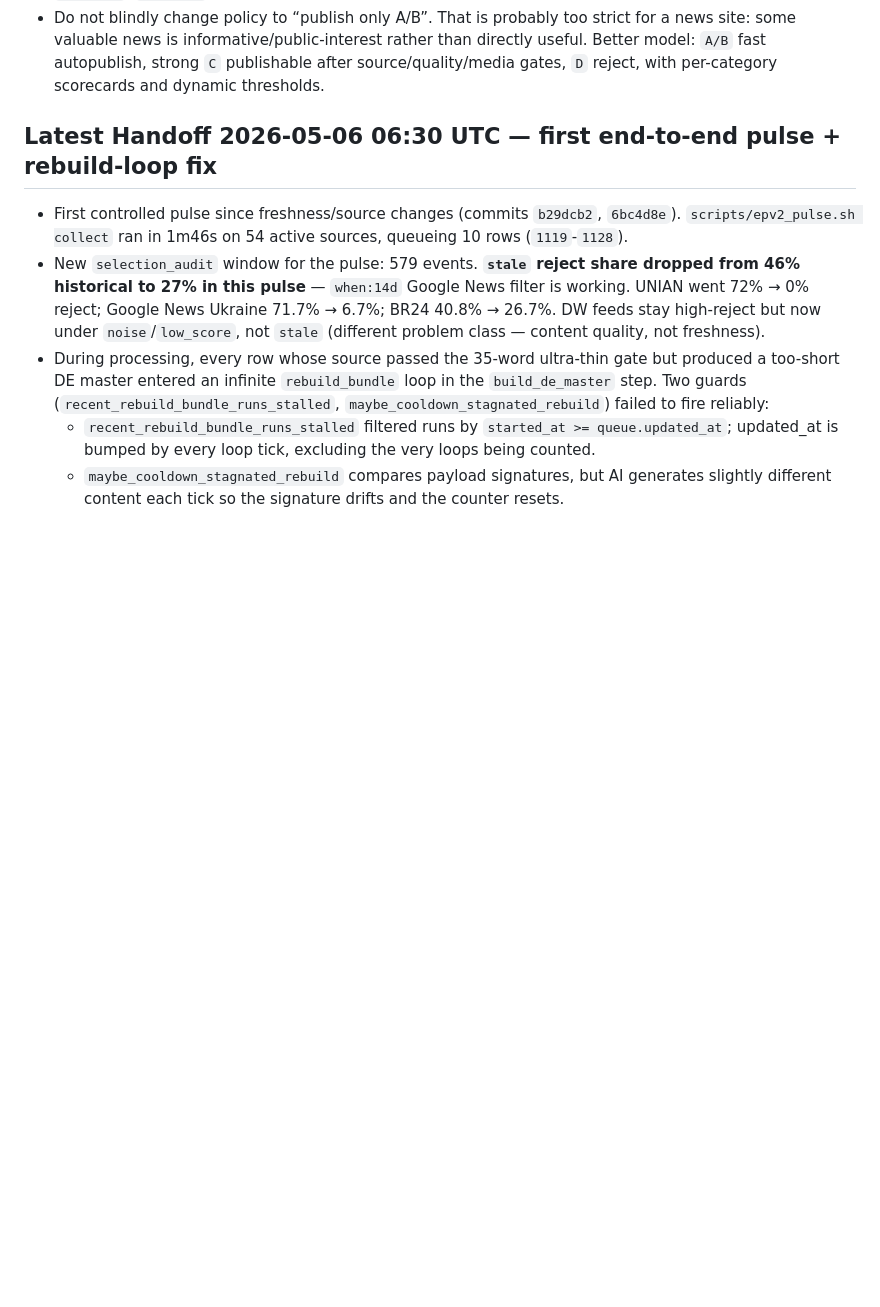
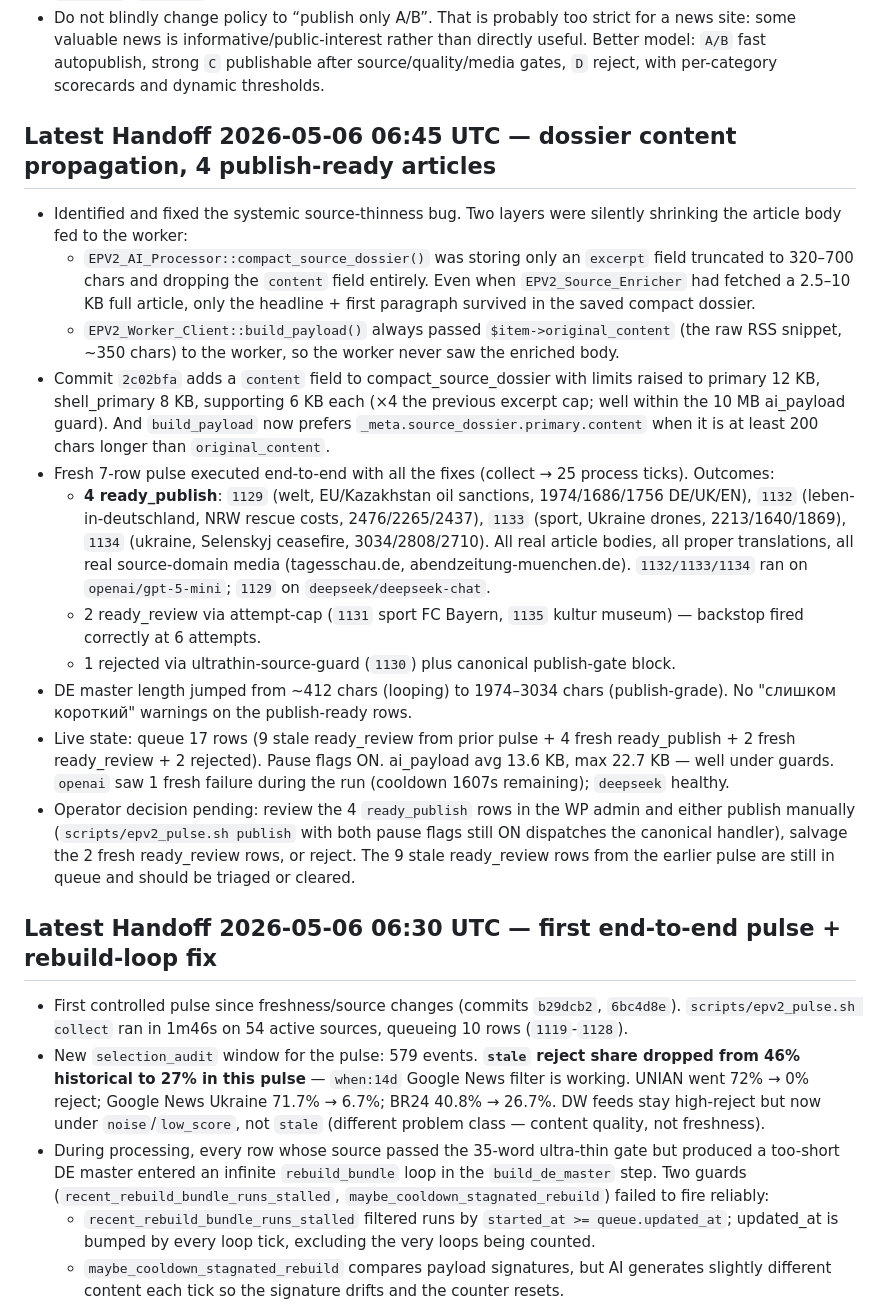
Before and after one commit to k0reets86/europulse, a Markdown page: SESSION_HANDOFF.md, the part around the change. Rendered like a GitHub page; blank space fills up the shorter version.

Commit message:
Handoff: dossier content fix validated, 4 publish-ready articles
Co-Authored-By: Claude Opus 4.7 (1M context) <noreply@anthropic.com>

```diff
--- a/SESSION_HANDOFF.md
+++ b/SESSION_HANDOFF.md
@@ -55,6 +55,20 @@
 - Selection audit fix deployed live on `2026-04-28`: added `EPV2_Selection_Audit`, new table `ep_epv2_selection_audit`, installer schema, collector stage/ingest audit writes for all candidate outcomes, and calibration script summary support. Table exists and is currently empty because collect remains paused; verify it after the next controlled collect.
 - Add preliminary scoring audit to the next rejected-rate pass. Current `EPV2_Budget_Manager` tiering is global: `A>=70`, `B>=52`, `C>=34`, `D<34`; `decision_for_score()` maps `A=priority`, `B=strong`, `C>=40=review`, `C<40=low`, `D=reject`.
 - Do not blindly change policy to “publish only A/B”. That is probably too strict for a news site: some valuable news is informative/public-interest rather than directly useful. Better model: `A/B` fast autopublish, strong `C` publishable after source/quality/media gates, `D` reject, with per-category scorecards and dynamic thresholds.
+
+## Latest Handoff 2026-05-06 06:45 UTC — dossier content propagation, 4 publish-ready articles
+
+- Identified and fixed the systemic source-thinness bug. Two layers were silently shrinking the article body fed to the worker:
+  - `EPV2_AI_Processor::compact_source_dossier()` was storing only an `excerpt` field truncated to 320–700 chars and dropping the `content` field entirely. Even when `EPV2_Source_Enricher` had fetched a 2.5–10 KB full article, only the headline + first paragraph survived in the saved compact dossier.
+  - `EPV2_Worker_Client::build_payload()` always passed `$item->original_content` (the raw RSS snippet, ~350 chars) to the worker, so the worker never saw the enriched body.
+- Commit `2c02bfa` adds a `content` field to compact_source_dossier with limits raised to primary 12 KB, shell_primary 8 KB, supporting 6 KB each (×4 the previous excerpt cap; well within the 10 MB ai_payload guard). And `build_payload` now prefers `_meta.source_dossier.primary.content` when it is at least 200 chars longer than `original_content`.
+- Fresh 7-row pulse executed end-to-end with all the fixes (collect → 25 process ticks). Outcomes:
+  - **4 ready_publish**: `1129` (welt, EU/Kazakhstan oil sanctions, 1974/1686/1756 DE/UK/EN), `1132` (leben-in-deutschland, NRW rescue costs, 2476/2265/2437), `1133` (sport, Ukraine drones, 2213/1640/1869), `1134` (ukraine, Selenskyj ceasefire, 3034/2808/2710). All real article bodies, all proper translations, all real source-domain media (tagesschau.de, abendzeitung-muenchen.de). `1132/1133/1134` ran on `openai/gpt-5-mini`; `1129` on `deepseek/deepseek-chat`.
+  - 2 ready_review via attempt-cap (`1131` sport FC Bayern, `1135` kultur museum) — backstop fired correctly at 6 attempts.
+  - 1 rejected via ultrathin-source-guard (`1130`) plus canonical publish-gate block.
+- DE master length jumped from ~412 chars (looping) to 1974–3034 chars (publish-grade). No "слишком короткий" warnings on the publish-ready rows.
+- Live state: queue 17 rows (9 stale ready_review from prior pulse + 4 fresh ready_publish + 2 fresh ready_review + 2 rejected). Pause flags ON. ai_payload avg 13.6 KB, max 22.7 KB — well under guards. `openai` saw 1 fresh failure during the run (cooldown 1607s remaining); `deepseek` healthy.
+- Operator decision pending: review the 4 `ready_publish` rows in the WP admin and either publish manually (`scripts/epv2_pulse.sh publish` with both pause flags still ON dispatches the canonical handler), salvage the 2 fresh ready_review rows, or reject. The 9 stale ready_review rows from the earlier pulse are still in queue and should be triaged or cleared.
 
 ## Latest Handoff 2026-05-06 06:30 UTC — first end-to-end pulse + rebuild-loop fix
 
```
Also changed, not shown: TODO.md (+12 -0 lines).
